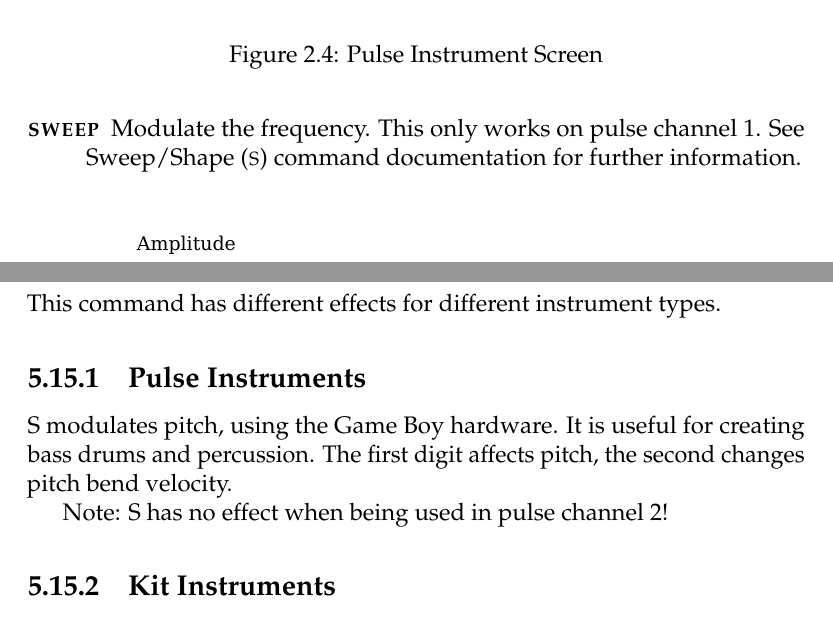
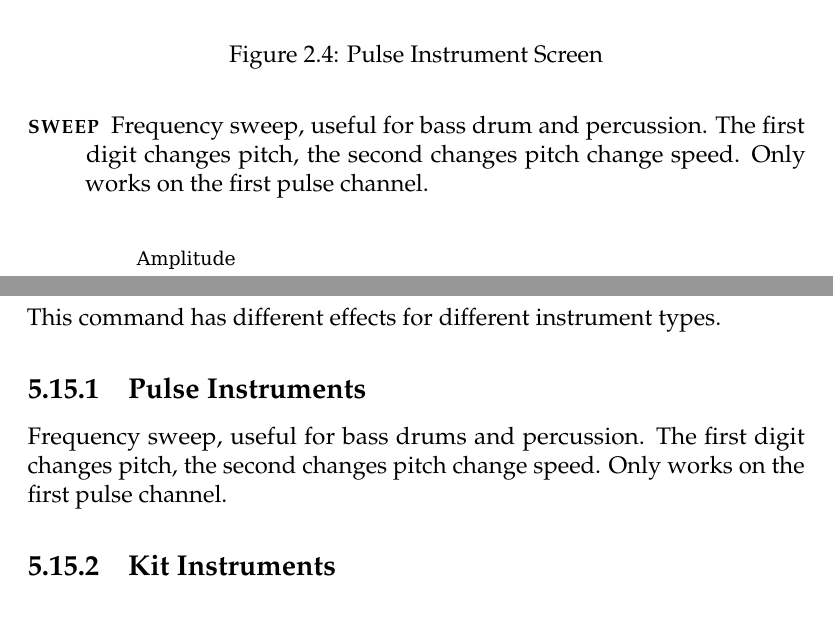
Before and after one commit to jkotlinski/lsdj-doc, a LaTeX thesis (lsdj-manual.tex, which reads commands.tex, screens.tex): two parts of pages 22 and 56 of 79, joined at a grey line, cut so that both start at the same text. Compiled offline with pdfLaTeX.

Commit message:
rewrite sweep docs

```diff
--- a/commands.tex
+++ b/commands.tex
@@ -246,9 +246,7 @@ This command has different effects for different instrument types.
 
 \subsection{Pulse Instruments}
 
-S modulates pitch, using the Game Boy hardware. It is useful for creating bass drums and percussion. The first digit affects pitch, the second changes pitch bend velocity.
-
-Note: S has no effect when being used in pulse channel 2!
+Frequency sweep, useful for bass drums and percussion. The first digit changes pitch, the second changes pitch change speed. Only works on the first pulse channel.
 
 \subsection{Kit Instruments}
 
--- a/screens.tex
+++ b/screens.tex
@@ -213,7 +213,7 @@ These parameters are used in most instrument types.
 	\item[\textsc{adsr}] Three amplitude control values. For each value, first digit sets amplitude, and the second digit sets the speed to rise or fall to the next amplitude. Speed 1 is fast, 7 is slow, 0 means hold. As an example, \textsc{adsr 31F7A0} creates an envelope
  with fast attack from amplitude 3 to F, slow decay to A, then infinite sustain, as shown in figure~\ref{fig:adsrexample}.
 	\item[\textsc{wave}] Wave type.
-	\item[\textsc{sweep}] Modulate the frequency. This only works on pulse channel 1. See Sweep/Shape (\textsc{s}) command documentation for further information.
+	\item[\textsc{sweep}] Frequency sweep, useful for bass drum and percussion. The first digit changes pitch, the second changes pitch change speed. Only works on the first pulse channel.
 \end{description}
 
 \begin{figure}[hbtp]
```
